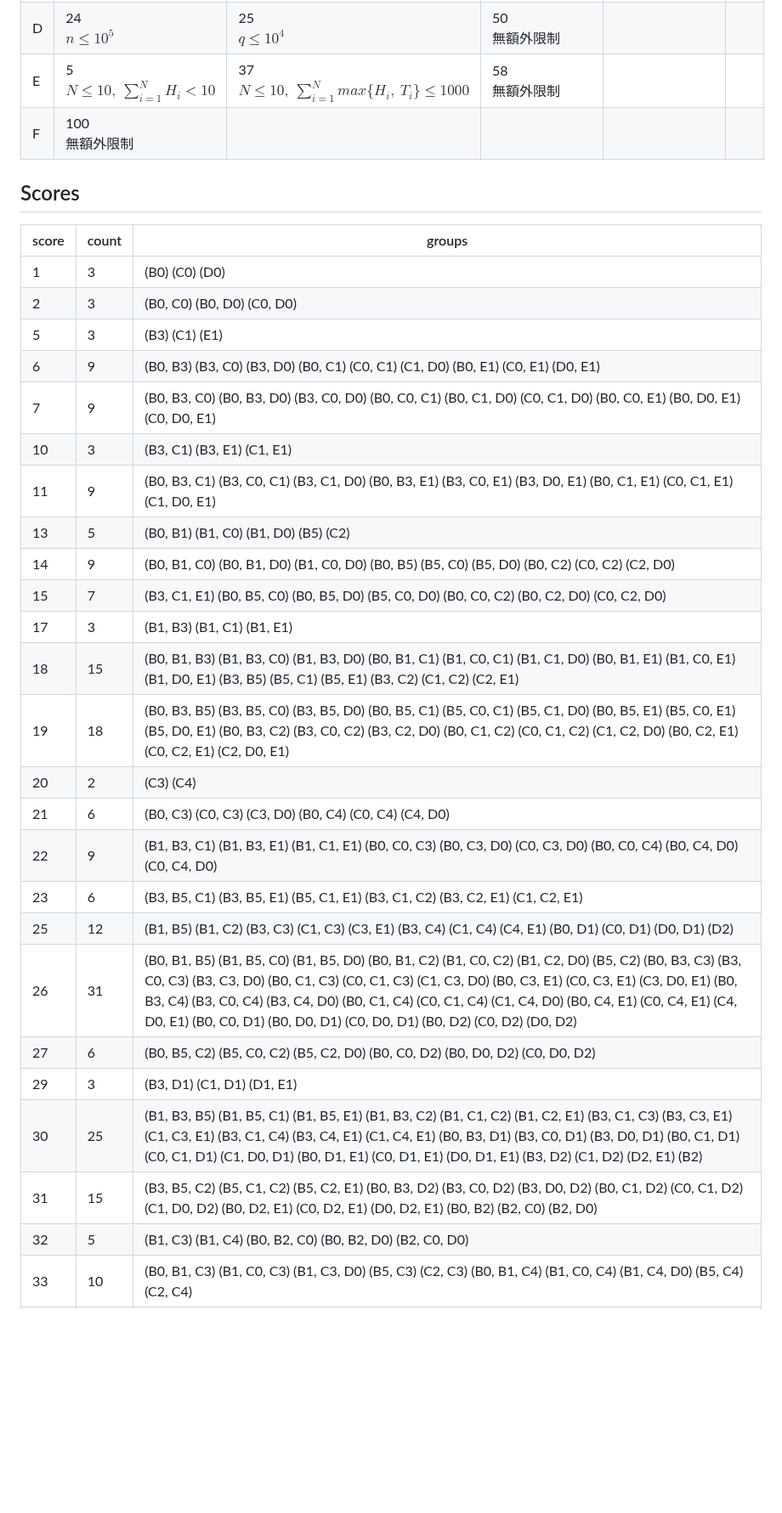
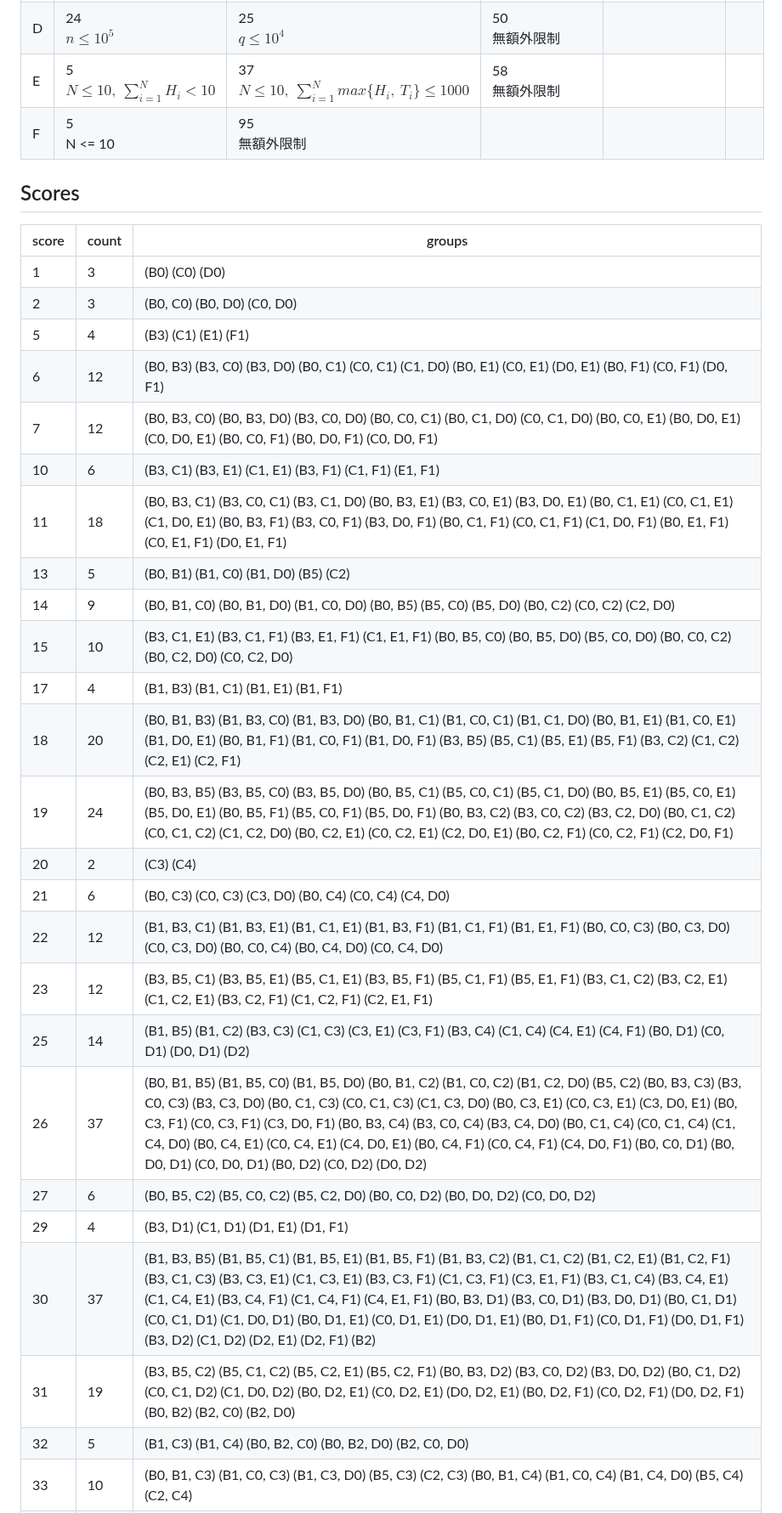
Before and after one commit to tobiichi3227/tjpc12-adv, a Markdown page: report.md, the part around one of its changes. Shown at 85% size. Rendered like a GitHub page; blank space fills up the shorter version.

```diff
--- a/report.md
+++ b/report.md
@@ -34,7 +34,7 @@
 | C | 5<br>$d \le 10^3,\ n = 0$ | 13<br>$d \le 10^3$ | 20<br>$n = 0$ | 20<br>$n = 1$ | 41<br>無額外限制 |
 | D | 24<br>$n \le 10^5$ | 25<br>$q \le 10^4$ | 50<br>無額外限制 |
 | E | 5<br>$N \le 10,\ \displaystyle\sum_{i=1}^{N} H_i < 10$ | 37<br>$N \le 10,\ \displaystyle\sum_{i=1}^{N} max\{H_i,\ T_i\} \le 1000$ | 58<br>無額外限制 |
-| F | 100<br>無額外限制 |
+| F | 5<br>N <= 10 | 95<br>無額外限制 |
 
 <!-- subtasks end -->
 
@@ -45,26 +45,26 @@
 | --- | --- | --- |
 | 1 | 3 | (B0) (C0) (D0) |
 | 2 | 3 | (B0, C0) (B0, D0) (C0, D0) |
-| 5 | 3 | (B3) (C1) (E1) |
-| 6 | 9 | (B0, B3) (B3, C0) (B3, D0) (B0, C1) (C0, C1) (C1, D0) (B0, E1) (C0, E1) (D0, E1) |
-| 7 | 9 | (B0, B3, C0) (B0, B3, D0) (B3, C0, D0) (B0, C0, C1) (B0, C1, D0) (C0, C1, D0) (B0, C0, E1) (B0, D0, E1) (C0, D0, E1) |
-| 10 | 3 | (B3, C1) (B3, E1) (C1, E1) |
-| 11 | 9 | (B0, B3, C1) (B3, C0, C1) (B3, C1, D0) (B0, B3, E1) (B3, C0, E1) (B3, D0, E1) (B0, C1, E1) (C0, C1, E1) (C1, D0, E1) |
+| 5 | 4 | (B3) (C1) (E1) (F1) |
+| 6 | 12 | (B0, B3) (B3, C0) (B3, D0) (B0, C1) (C0, C1) (C1, D0) (B0, E1) (C0, E1) (D0, E1) (B0, F1) (C0, F1) (D0, F1) |
+| 7 | 12 | (B0, B3, C0) (B0, B3, D0) (B3, C0, D0) (B0, C0, C1) (B0, C1, D0) (C0, C1, D0) (B0, C0, E1) (B0, D0, E1) (C0, D0, E1) (B0, C0, F1) (B0, D0, F1) (C0, D0, F1) |
+| 10 | 6 | (B3, C1) (B3, E1) (C1, E1) (B3, F1) (C1, F1) (E1, F1) |
+| 11 | 18 | (B0, B3, C1) (B3, C0, C1) (B3, C1, D0) (B0, B3, E1) (B3, C0, E1) (B3, D0, E1) (B0, C1, E1) (C0, C1, E1) (C1, D0, E1) (B0, B3, F1) (B3, C0, F1) (B3, D0, F1) (B0, C1, F1) (C0, C1, F1) (C1, D0, F1) (B0, E1, F1) (C0, E1, F1) (D0, E1, F1) |
 | 13 | 5 | (B0, B1) (B1, C0) (B1, D0) (B5) (C2) |
 | 14 | 9 | (B0, B1, C0) (B0, B1, D0) (B1, C0, D0) (B0, B5) (B5, C0) (B5, D0) (B0, C2) (C0, C2) (C2, D0) |
-| 15 | 7 | (B3, C1, E1) (B0, B5, C0) (B0, B5, D0) (B5, C0, D0) (B0, C0, C2) (B0, C2, D0) (C0, C2, D0) |
-| 17 | 3 | (B1, B3) (B1, C1) (B1, E1) |
-| 18 | 15 | (B0, B1, B3) (B1, B3, C0) (B1, B3, D0) (B0, B1, C1) (B1, C0, C1) (B1, C1, D0) (B0, B1, E1) (B1, C0, E1) (B1, D0, E1) (B3, B5) (B5, C1) (B5, E1) (B3, C2) (C1, C2) (C2, E1) |
-| 19 | 18 | (B0, B3, B5) (B3, B5, C0) (B3, B5, D0) (B0, B5, C1) (B5, C0, C1) (B5, C1, D0) (B0, B5, E1) (B5, C0, E1) (B5, D0, E1) (B0, B3, C2) (B3, C0, C2) (B3, C2, D0) (B0, C1, C2) (C0, C1, C2) (C1, C2, D0) (B0, C2, E1) (C0, C2, E1) (C2, D0, E1) |
+| 15 | 10 | (B3, C1, E1) (B3, C1, F1) (B3, E1, F1) (C1, E1, F1) (B0, B5, C0) (B0, B5, D0) (B5, C0, D0) (B0, C0, C2) (B0, C2, D0) (C0, C2, D0) |
+| 17 | 4 | (B1, B3) (B1, C1) (B1, E1) (B1, F1) |
+| 18 | 20 | (B0, B1, B3) (B1, B3, C0) (B1, B3, D0) (B0, B1, C1) (B1, C0, C1) (B1, C1, D0) (B0, B1, E1) (B1, C0, E1) (B1, D0, E1) (B0, B1, F1) (B1, C0, F1) (B1, D0, F1) (B3, B5) (B5, C1) (B5, E1) (B5, F1) (B3, C2) (C1, C2) (C2, E1) (C2, F1) |
+| 19 | 24 | (B0, B3, B5) (B3, B5, C0) (B3, B5, D0) (B0, B5, C1) (B5, C0, C1) (B5, C1, D0) (B0, B5, E1) (B5, C0, E1) (B5, D0, E1) (B0, B5, F1) (B5, C0, F1) (B5, D0, F1) (B0, B3, C2) (B3, C0, C2) (B3, C2, D0) (B0, C1, C2) (C0, C1, C2) (C1, C2, D0) (B0, C2, E1) (C0, C2, E1) (C2, D0, E1) (B0, C2, F1) (C0, C2, F1) (C2, D0, F1) |
 | 20 | 2 | (C3) (C4) |
 | 21 | 6 | (B0, C3) (C0, C3) (C3, D0) (B0, C4) (C0, C4) (C4, D0) |
-| 22 | 9 | (B1, B3, C1) (B1, B3, E1) (B1, C1, E1) (B0, C0, C3) (B0, C3, D0) (C0, C3, D0) (B0, C0, C4) (B0, C4, D0) (C0, C4, D0) |
-| 23 | 6 | (B3, B5, C1) (B3, B5, E1) (B5, C1, E1) (B3, C1, C2) (B3, C2, E1) (C1, C2, E1) |
-| 25 | 12 | (B1, B5) (B1, C2) (B3, C3) (C1, C3) (C3, E1) (B3, C4) (C1, C4) (C4, E1) (B0, D1) (C0, D1) (D0, D1) (D2) |
-| 26 | 31 | (B0, B1, B5) (B1, B5, C0) (B1, B5, D0) (B0, B1, C2) (B1, C0, C2) (B1, C2, D0) (B5, C2) (B0, B3, C3) (B3, C0, C3) (B3, C3, D0) (B0, C1, C3) (C0, C1, C3) (C1, C3, D0) (B0, C3, E1) (C0, C3, E1) (C3, D0, E1) (B0, B3, C4) (B3, C0, C4) (B3, C4, D0) (B0, C1, C4) (C0, C1, C4) (C1, C4, D0) (B0, C4, E1) (C0, C4, E1) (C4, D0, E1) (B0, C0, D1) (B0, D0, D1) (C0, D0, D1) (B0, D2) (C0, D2) (D0, D2) |
+| 22 | 12 | (B1, B3, C1) (B1, B3, E1) (B1, C1, E1) (B1, B3, F1) (B1, C1, F1) (B1, E1, F1) (B0, C0, C3) (B0, C3, D0) (C0, C3, D0) (B0, C0, C4) (B0, C4, D0) (C0, C4, D0) |
+| 23 | 12 | (B3, B5, C1) (B3, B5, E1) (B5, C1, E1) (B3, B5, F1) (B5, C1, F1) (B5, E1, F1) (B3, C1, C2) (B3, C2, E1) (C1, C2, E1) (B3, C2, F1) (C1, C2, F1) (C2, E1, F1) |
+| 25 | 14 | (B1, B5) (B1, C2) (B3, C3) (C1, C3) (C3, E1) (C3, F1) (B3, C4) (C1, C4) (C4, E1) (C4, F1) (B0, D1) (C0, D1) (D0, D1) (D2) |
+| 26 | 37 | (B0, B1, B5) (B1, B5, C0) (B1, B5, D0) (B0, B1, C2) (B1, C0, C2) (B1, C2, D0) (B5, C2) (B0, B3, C3) (B3, C0, C3) (B3, C3, D0) (B0, C1, C3) (C0, C1, C3) (C1, C3, D0) (B0, C3, E1) (C0, C3, E1) (C3, D0, E1) (B0, C3, F1) (C0, C3, F1) (C3, D0, F1) (B0, B3, C4) (B3, C0, C4) (B3, C4, D0) (B0, C1, C4) (C0, C1, C4) (C1, C4, D0) (B0, C4, E1) (C0, C4, E1) (C4, D0, E1) (B0, C4, F1) (C0, C4, F1) (C4, D0, F1) (B0, C0, D1) (B0, D0, D1) (C0, D0, D1) (B0, D2) (C0, D2) (D0, D2) |
 | 27 | 6 | (B0, B5, C2) (B5, C0, C2) (B5, C2, D0) (B0, C0, D2) (B0, D0, D2) (C0, D0, D2) |
-| 29 | 3 | (B3, D1) (C1, D1) (D1, E1) |
-| 30 | 25 | (B1, B3, B5) (B1, B5, C1) (B1, B5, E1) (B1, B3, C2) (B1, C1, C2) (B1, C2, E1) (B3, C1, C3) (B3, C3, E1) (C1, C3, E1) (B3, C1, C4) (B3, C4, E1) (C1, C4, E1) (B0, B3, D1) (B3, C0, D1) (B3, D0, D1) (B0, C1, D1) (C0, C1, D1) (C1, D0, D1) (B0, D1, E1) (C0, D1, E1) (D0, D1, E1) (B3, D2) (C1, D2) (D2, E1) (B2) |
-| 31 | 15 | (B3, B5, C2) (B5, C1, C2) (B5, C2, E1) (B0, B3, D2) (B3, C0, D2) (B3, D0, D2) (B0, C1, D2) (C0, C1, D2) (C1, D0, D2) (B0, D2, E1) (C0, D2, E1) (D0, D2, E1) (B0, B2) (B2, C0) (B2, D0) |
+| 29 | 4 | (B3, D1) (C1, D1) (D1, E1) (D1, F1) |
+| 30 | 37 | (B1, B3, B5) (B1, B5, C1) (B1, B5, E1) (B1, B5, F1) (B1, B3, C2) (B1, C1, C2) (B1, C2, E1) (B1, C2, F1) (B3, C1, C3) (B3, C3, E1) (C1, C3, E1) (B3, C3, F1) (C1, C3, F1) (C3, E1, F1) (B3, C1, C4) (B3, C4, E1) (C1, C4, E1) (B3, C4, F1) (C1, C4, F1) (C4, E1, F1) (B0, B3, D1) (B3, C0, D1) (B3, D0, D1) (B0, C1, D1) (C0, C1, D1) (C1, D0, D1) (B0, D1, E1) (C0, D1, E1) (D0, D1, E1) (B0, D1, F1) (C0, D1, F1) (D0, D1, F1) (B3, D2) (C1, D2) (D2, E1) (D2, F1) (B2) |
+| 31 | 19 | (B3, B5, C2) (B5, C1, C2) (B5, C2, E1) (B5, C2, F1) (B0, B3, D2) (B3, C0, D2) (B3, D0, D2) (B0, C1, D2) (C0, C1, D2) (C1, D0, D2) (B0, D2, E1) (C0, D2, E1) (D0, D2, E1) (B0, D2, F1) (C0, D2, F1) (D0, D2, F1) (B0, B2) (B2, C0) (B2, D0) |
 | 32 | 5 | (B1, C3) (B1, C4) (B0, B2, C0) (B0, B2, D0) (B2, C0, D0) |
 | 33 | 10 | (B0, B1, C3) (B1, C0, C3) (B1, C3, D0) (B5, C3) (C2, C3) (B0, B1, C4) (B1, C0, C4) (B1, C4, D0) (B5, C4) (C2, C4) |
```
Also changed, not shown: other parts of report.md (+125 -128 lines).
